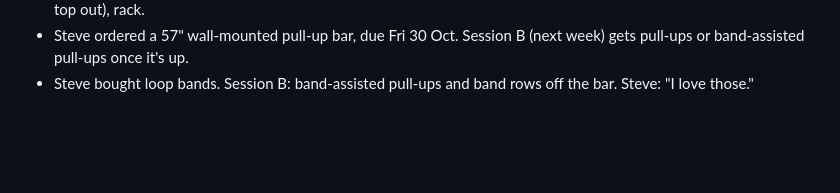
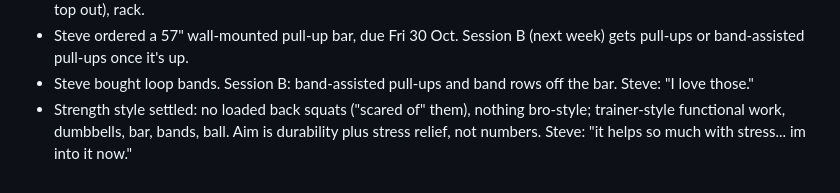
Before and after one commit to sjhansen3/workout_tracker, a Markdown page: data/decisions.md, the part around the change. Drawn GitHub-style; blank space fills up the shorter version.

```diff
--- a/data/decisions.md
+++ b/data/decisions.md
@@ -45,3 +45,4 @@
 - Home gym: also a Bowflex adjustable barbell set. Session B gets the hinge (RDL) and hip thrust with it. Buy: resistance bands with a door anchor. Skip: doorway pull-up bar (the doorway is bad), kettlebell (until the dumbbells top out), rack.
 - Steve ordered a 57" wall-mounted pull-up bar, due Fri 30 Oct. Session B (next week) gets pull-ups or band-assisted pull-ups once it's up.
 - Steve bought loop bands. Session B: band-assisted pull-ups and band rows off the bar. Steve: "I love those."
+- Strength style settled: no loaded back squats ("scared of" them), nothing bro-style; trainer-style functional work, dumbbells, bar, bands, ball. Aim is durability plus stress relief, not numbers. Steve: "it helps so much with stress... im into it now."
```
Also changed, not shown: PROFILE.md (+5 -0 lines).
